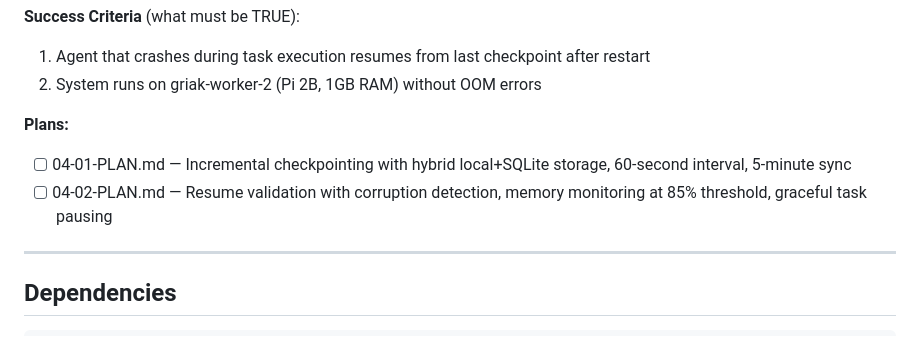
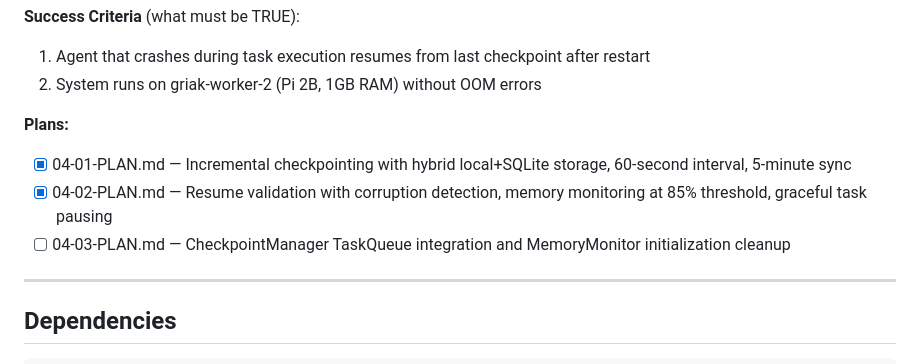
Before and after one commit to gr3gg0rk/agent-swarm, a Markdown page: .planning/ROADMAP.md, the part around the change. GitHub-like rendering.

Commit message:
docs(04-03): create gap closure plan for CheckpointManager TaskQueue integration

```diff
--- a/.planning/ROADMAP.md
+++ b/.planning/ROADMAP.md
@@ -101,8 +101,9 @@
 2. System runs on griak-worker-2 (Pi 2B, 1GB RAM) without OOM errors
 
 **Plans:**
-- [ ] 04-01-PLAN.md — Incremental checkpointing with hybrid local+SQLite storage, 60-second interval, 5-minute sync
-- [ ] 04-02-PLAN.md — Resume validation with corruption detection, memory monitoring at 85% threshold, graceful task pausing
+- [x] 04-01-PLAN.md — Incremental checkpointing with hybrid local+SQLite storage, 60-second interval, 5-minute sync
+- [x] 04-02-PLAN.md — Resume validation with corruption detection, memory monitoring at 85% threshold, graceful task pausing
+- [ ] 04-03-PLAN.md — CheckpointManager TaskQueue integration and MemoryMonitor initialization cleanup
 
 ---
 
```
Also changed, not shown: .planning/STATE.md (+6 -6 lines), 1 other file.
